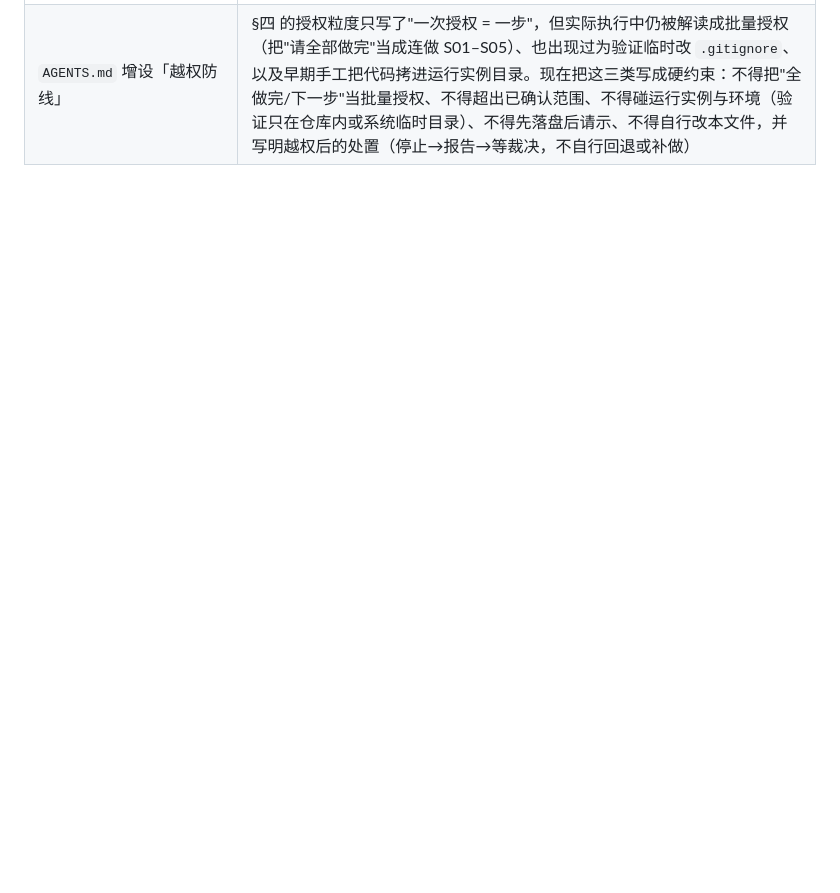
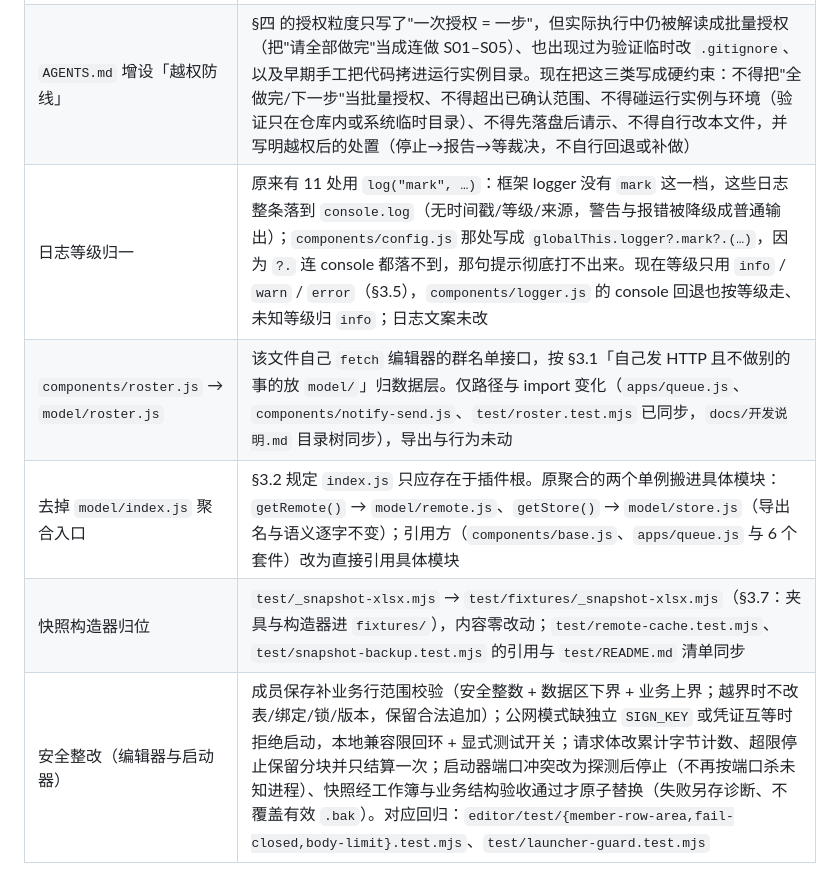
Before and after one commit to Hyposelenia-Moon/abyss-queue, a Markdown page: AGENTS.md, the part around the change. Drawn GitHub-style; blank space fills up the shorter version.

Commit message:
docs: AGENTS.md 第十一节补齐本轮结构性/口径变更的沿革
 - 新增：日志等级归一、roster 归位 model/、去掉 model/index.js、快照构造器归位 fixtures/、安全整改（合并一行）

```diff
--- a/AGENTS.md
+++ b/AGENTS.md
@@ -264,3 +264,8 @@ Plugin/
 | `test/commands.test.mjs` 的「多榜总览」断言竞态（原第十节 K1） | **测试自身的竞态，不是产品缺陷**。该条 `check("多榜总览仍是 #排队 一条", async () => …)` 没有 `await`，回调在 `await say("#排队")` 处让出后与紧接着的「图片模式：`#排队 危战`」交错，`lastCall()`（`sent.renderCalls.at(-1)`）读到的是后者的 `queue/queue`，于是「期望 `queue/menu`」那条偶发变红；隔离环境下 `#排队` 稳定渲染 `queue/menu`。**处置**：给该 check 补 `await`，三条精确断言（`fnc === "menu"`、`tpl === "queue/menu"`、`sheets.length === 3`）原样保留；**不采用**「只要记录里出现过 menu 就算过」的弱化写法。修后该套件 17/0、全套件 47 套绿 |
 | `test/init-launcher.test.mjs` 的「编辑器活不过两三秒」（原第十节 K2） | **结论：非缺陷——那是套件自己的收尾动作，不是进程被环境回收**。实测（仪表化跑真套件）：`/healthz` 在 +377/379/380ms 返回 200 且 body 里带 `pid`；该 pid +454ms 仍在、**+513ms 消失**，套件 **+756ms** 才退出——正好对上套件的 `finally { killEditor() → wait(300ms) → rmSync }`（`killEditor()` = `spawnSync("taskkill", ["/PID", pid, "/T", "/F"])`）。对照实验（与本插件无关的最小 HTTP 服务，同 `detached + windowsHide + unref` 方式起）：独立脚本、"套件形态"、"套件形态 + 起完纯等"各 3 次全部探到 +8s 仍 200；把套件里第三段之后的动作复刻到临时脚本但**去掉它自己的收尾**，同样一路 200。**误判成因**：本机整套只跑 0.8–1.6s，"过一两秒再探"必然落在 `finally` 之后；独立脚本"能活 5 秒以上"只是因为它没有那段 `finally`。**另修正原记录一条**：桩编辑器以 `stdio: "ignore"` 起，`process.on("exit")` 里的 `console.log` 无处可写，"没打日志"不能推出"不是 `process.exit()`"。**覆盖写法**（已落地：`test/init-launcher.test.mjs` 在 `ensureEditor()` 之后、收尾之前延时复探并核对 `pid`，套件 26 → 27 项；已知局限：延时固定 1.8s，若 `ensureEditor()` 之后新增更长的动作会贴近收尾而失真，更硬的写法是把复探放进独立子进程）：探活放在 `ensureEditor` 之后、清理之前（或搬进独立脚本 + pid 文件）；`detached + windowsHide + unref` 与 `execSync` 都不动 |
 | `AGENTS.md` 增设「越权防线」 | §四 的授权粒度只写了"一次授权 = 一步"，但实际执行中仍被解读成批量授权（把"请全部做完"当成连做 S01–S05）、也出现过为验证临时改 `.gitignore`、以及早期手工把代码拷进运行实例目录。现在把这三类写成硬约束：不得把"全做完/下一步"当批量授权、不得超出已确认范围、不得碰运行实例与环境（验证只在仓库内或系统临时目录）、不得先落盘后请示、不得自行改本文件，并写明越权后的处置（停止→报告→等裁决，不自行回退或补做） |
+| 日志等级归一 | 原来有 11 处用 `log("mark", …)`：框架 logger 没有 `mark` 这一档，这些日志整条落到 `console.log`（无时间戳/等级/来源，警告与报错被降级成普通输出）；`components/config.js` 那处写成 `globalThis.logger?.mark?.(…)`，因为 `?.` 连 console 都落不到，那句提示彻底打不出来。现在等级只用 `info` / `warn` / `error`（§3.5），`components/logger.js` 的 console 回退也按等级走、未知等级归 `info`；日志文案未改 |
+| `components/roster.js` → `model/roster.js` | 该文件自己 `fetch` 编辑器的群名单接口，按 §3.1「自己发 HTTP 且不做别的事的放 `model/`」归数据层。仅路径与 import 变化（`apps/queue.js`、`components/notify-send.js`、`test/roster.test.mjs` 已同步，`docs/开发说明.md` 目录树同步），导出与行为未动 |
+| 去掉 `model/index.js` 聚合入口 | §3.2 规定 `index.js` 只应存在于插件根。原聚合的两个单例搬进具体模块：`getRemote()` → `model/remote.js`、`getStore()` → `model/store.js`（导出名与语义逐字不变）；引用方（`components/base.js`、`apps/queue.js` 与 6 个套件）改为直接引用具体模块 |
+| 快照构造器归位 | `test/_snapshot-xlsx.mjs` → `test/fixtures/_snapshot-xlsx.mjs`（§3.7：夹具与构造器进 `fixtures/`），内容零改动；`test/remote-cache.test.mjs`、`test/snapshot-backup.test.mjs` 的引用与 `test/README.md` 清单同步 |
+| 安全整改（编辑器与启动器） | 成员保存补业务行范围校验（安全整数 + 数据区下界 + 业务上界；越界时不改表/绑定/锁/版本，保留合法追加）；公网模式缺独立 `SIGN_KEY` 或凭证互等时拒绝启动，本地兼容限回环 + 显式测试开关；请求体改累计字节计数、超限停止保留分块并只结算一次；启动器端口冲突改为探测后停止（不再按端口杀未知进程）、快照经工作簿与业务结构验收通过才原子替换（失败另存诊断、不覆盖有效 `.bak`）。对应回归：`editor/test/{member-row-area,fail-closed,body-limit}.test.mjs`、`test/launcher-guard.test.mjs` |
```
